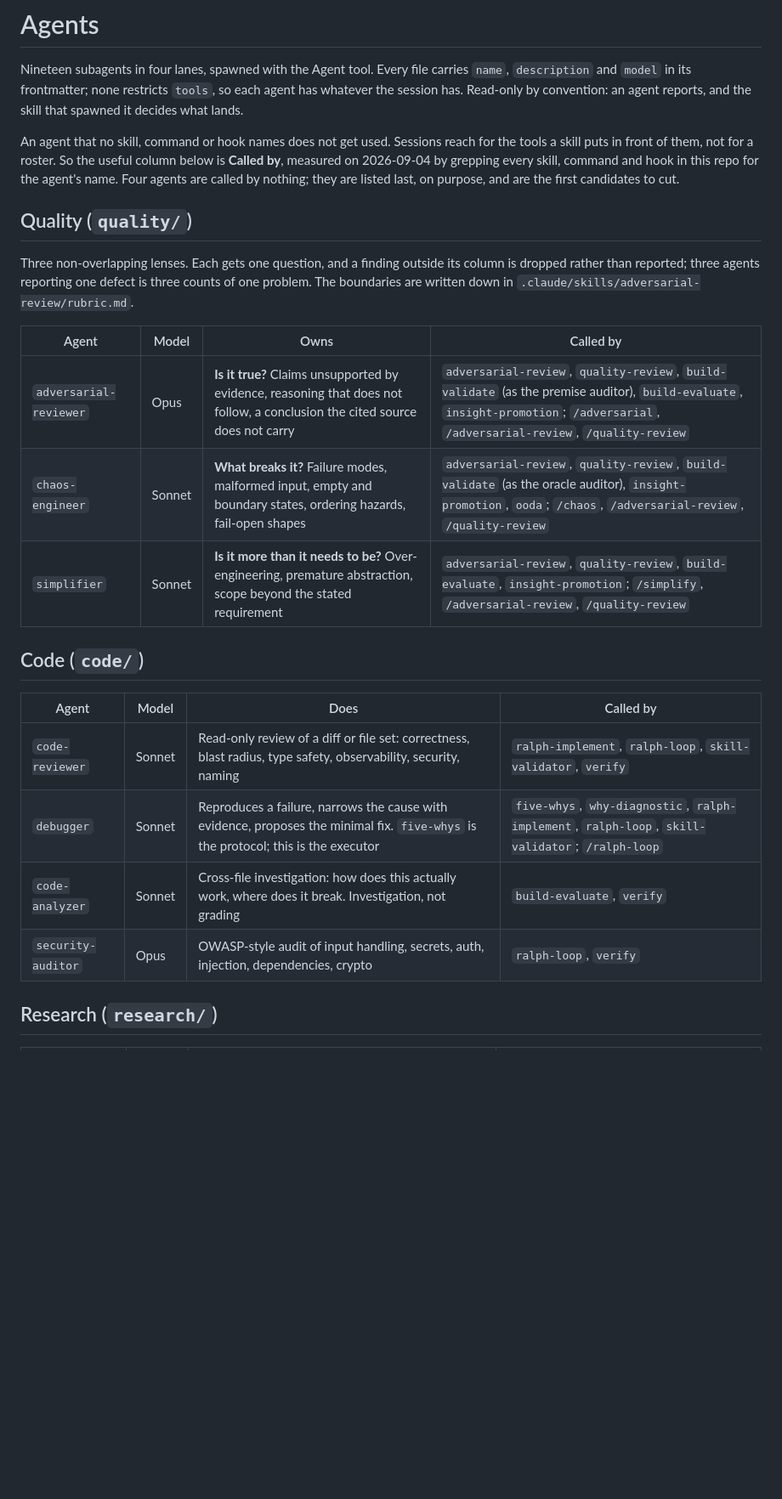
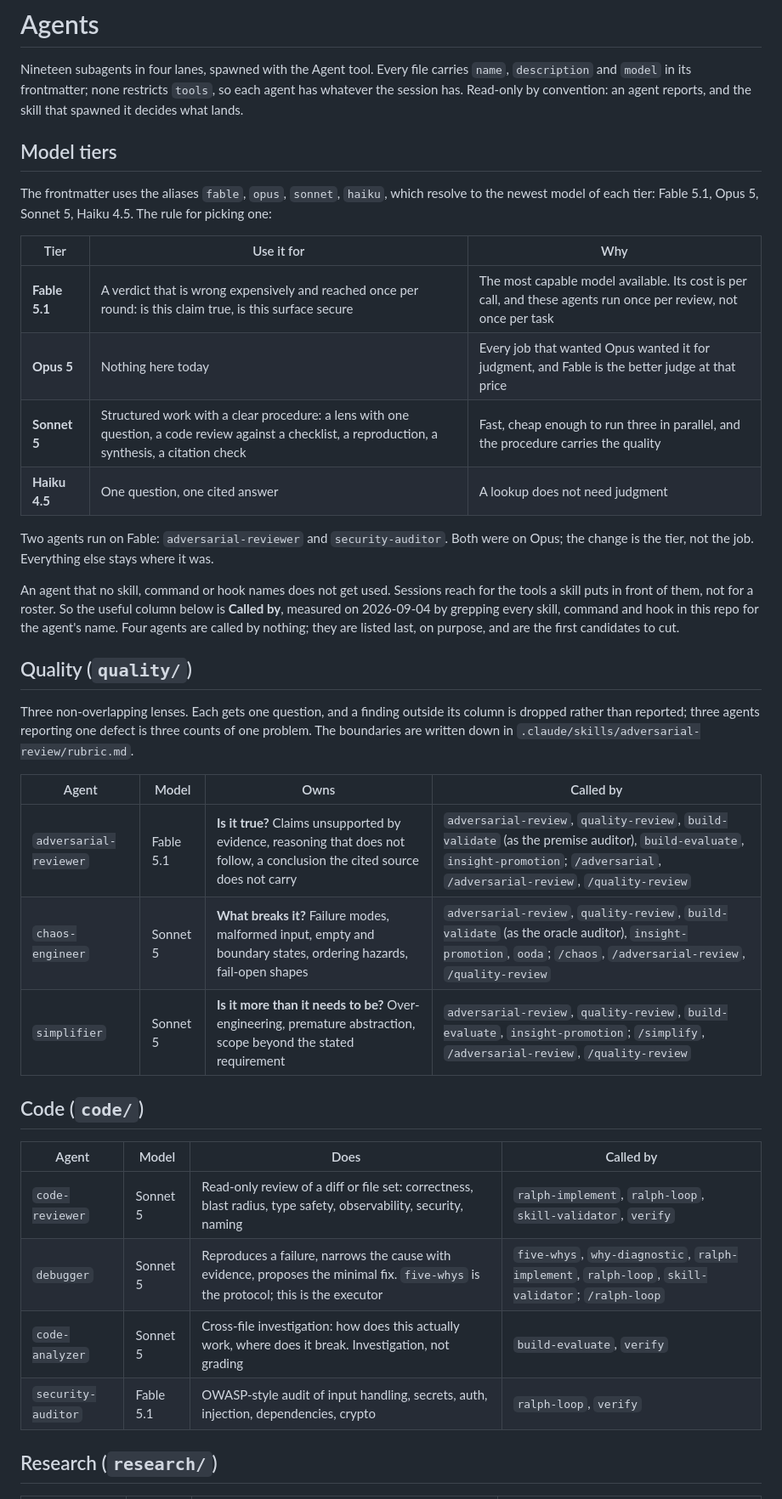
Before and after one commit to shawnclybor/clybor-claude-tooling, a Markdown page: .claude/agents/README.md, the part around one of its changes. Shown at 85% size. Drawn GitHub-style; blank space fills up the shorter version.

```diff
--- a/.claude/agents/README.md
+++ b/.claude/agents/README.md
@@ -1,6 +1,19 @@
 # Agents
 
 Nineteen subagents in four lanes, spawned with the Agent tool. Every file carries `name`, `description` and `model` in its frontmatter; none restricts `tools`, so each agent has whatever the session has. Read-only by convention: an agent reports, and the skill that spawned it decides what lands.
+
+## Model tiers
+
+The frontmatter uses the aliases `fable`, `opus`, `sonnet`, `haiku`, which resolve to the newest model of each tier: Fable 5.1, Opus 5, Sonnet 5, Haiku 4.5. The rule for picking one:
+
+| Tier | Use it for | Why |
+|---|---|---|
+| **Fable 5.1** | A verdict that is wrong expensively and reached once per round: is this claim true, is this surface secure | The most capable model available. Its cost is per call, and these agents run once per review, not once per task |
+| **Opus 5** | Nothing here today | Every job that wanted Opus wanted it for judgment, and Fable is the better judge at that price |
+| **Sonnet 5** | Structured work with a clear procedure: a lens with one question, a code review against a checklist, a reproduction, a synthesis, a citation check | Fast, cheap enough to run three in parallel, and the procedure carries the quality |
+| **Haiku 4.5** | One question, one cited answer | A lookup does not need judgment |
+
+Two agents run on Fable: `adversarial-reviewer` and `security-auditor`. Both were on Opus; the change is the tier, not the job. Everything else stays where it was.
 
 An agent that no skill, command or hook names does not get used. Sessions reach for the tools a skill puts in front of them, not for a roster. So the useful column below is **Called by**, measured on 2026-09-04 by grepping every skill, command and hook in this repo for the agent's name. Four agents are called by nothing; they are listed last, on purpose, and are the first candidates to cut.
 
@@ -10,18 +23,18 @@ Three non-overlapping lenses. Each gets one question, and a finding outside its
 
 | Agent | Model | Owns | Called by |
 |---|---|---|---|
-| `adversarial-reviewer` | Opus | **Is it true?** Claims unsupported by evidence, reasoning that does not follow, a conclusion the cited source does not carry | `adversarial-review`, `quality-review`, `build-validate` (as the premise auditor), `build-evaluate`, `insight-promotion`; `/adversarial`, `/adversarial-review`, `/quality-review` |
-| `chaos-engineer` | Sonnet | **What breaks it?** Failure modes, malformed input, empty and boundary states, ordering hazards, fail-open shapes | `adversarial-review`, `quality-review`, `build-validate` (as the oracle auditor), `insight-promotion`, `ooda`; `/chaos`, `/adversarial-review`, `/quality-review` |
-| `simplifier` | Sonnet | **Is it more than it needs to be?** Over-engineering, premature abstraction, scope beyond the stated requirement | `adversarial-review`, `quality-review`, `build-evaluate`, `insight-promotion`; `/simplify`, `/adversarial-review`, `/quality-review` |
+| `adversarial-reviewer` | Fable 5.1 | **Is it true?** Claims unsupported by evidence, reasoning that does not follow, a conclusion the cited source does not carry | `adversarial-review`, `quality-review`, `build-validate` (as the premise auditor), `build-evaluate`, `insight-promotion`; `/adversarial`, `/adversarial-review`, `/quality-review` |
+| `chaos-engineer` | Sonnet 5 | **What breaks it?** Failure modes, malformed input, empty and boundary states, ordering hazards, fail-open shapes | `adversarial-review`, `quality-review`, `build-validate` (as the oracle auditor), `insight-promotion`, `ooda`; `/chaos`, `/adversarial-review`, `/quality-review` |
+| `simplifier` | Sonnet 5 | **Is it more than it needs to be?** Over-engineering, premature abstraction, scope beyond the stated requirement | `adversarial-review`, `quality-review`, `build-evaluate`, `insight-promotion`; `/simplify`, `/adversarial-review`, `/quality-review` |
 
 ## Code (`code/`)
 
 | Agent | Model | Does | Called by |
 |---|---|---|---|
-| `code-reviewer` | Sonnet | Read-only review of a diff or file set: correctness, blast radius, type safety, observability, security, naming | `ralph-implement`, `ralph-loop`, `skill-validator`, `verify` |
-| `debugger` | Sonnet | Reproduces a failure, narrows the cause with evidence, proposes the minimal fix. `five-whys` is the protocol; this is the executor | `five-whys`, `why-diagnostic`, `ralph-implement`, `ralph-loop`, `skill-validator`; `/ralph-loop` |
-| `code-analyzer` | Sonnet | Cross-file investigation: how does this actually work, where does it break. Investigation, not grading | `build-evaluate`, `verify` |
-| `security-auditor` | Opus | OWASP-style audit of input handling, secrets, auth, injection, dependencies, crypto | `ralph-loop`, `verify` |
+| `code-reviewer` | Sonnet 5 | Read-only review of a diff or file set: correctness, blast radius, type safety, observability, security, naming | `ralph-implement`, `ralph-loop`, `skill-validator`, `verify` |
+| `debugger` | Sonnet 5 | Reproduces a failure, narrows the cause with evidence, proposes the minimal fix. `five-whys` is the protocol; this is the executor | `five-whys`, `why-diagnostic`, `ralph-implement`, `ralph-loop`, `skill-validator`; `/ralph-loop` |
+| `code-analyzer` | Sonnet 5 | Cross-file investigation: how does this actually work, where does it break. Investigation, not grading | `build-evaluate`, `verify` |
+| `security-auditor` | Fable 5.1 | OWASP-style audit of input handling, secrets, auth, injection, dependencies, crypto | `ralph-loop`, `verify` |
 
 ## Research (`research/`)
 
```
Also changed, not shown: other parts of .claude/agents/README.md (+13 -13 lines), 2 other files.
